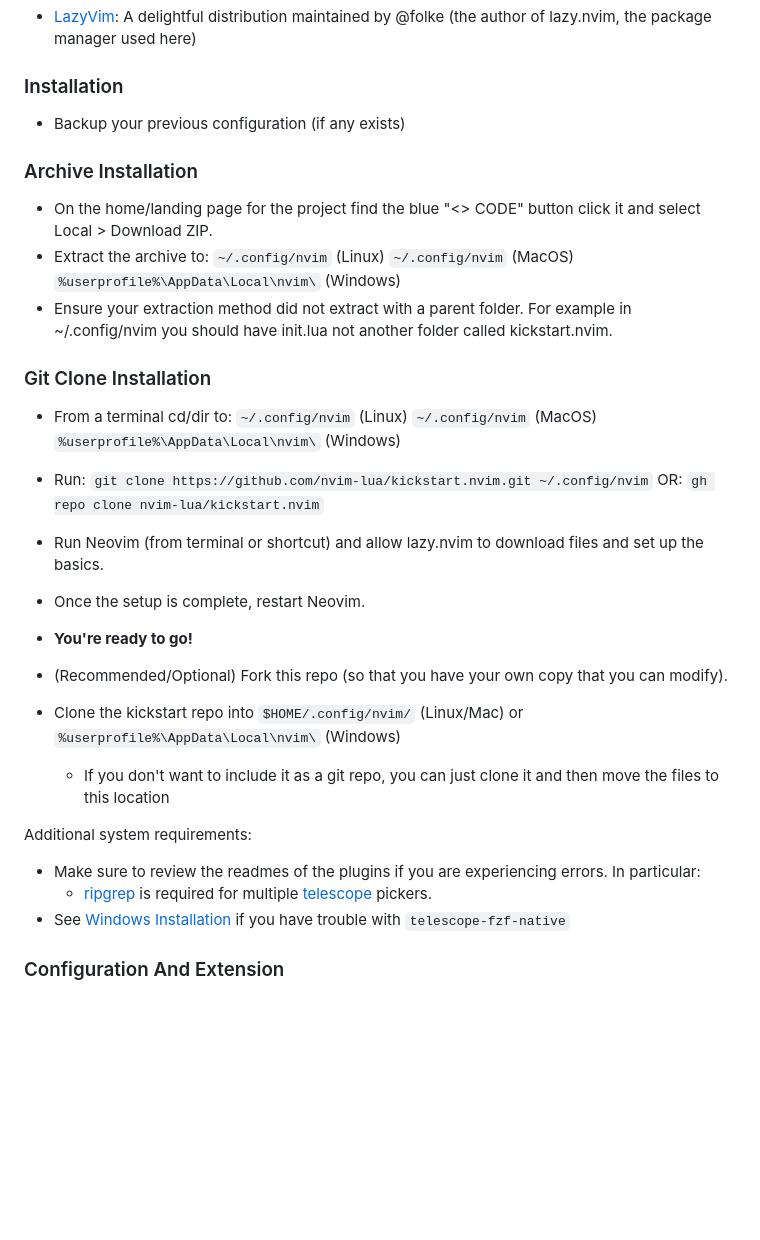
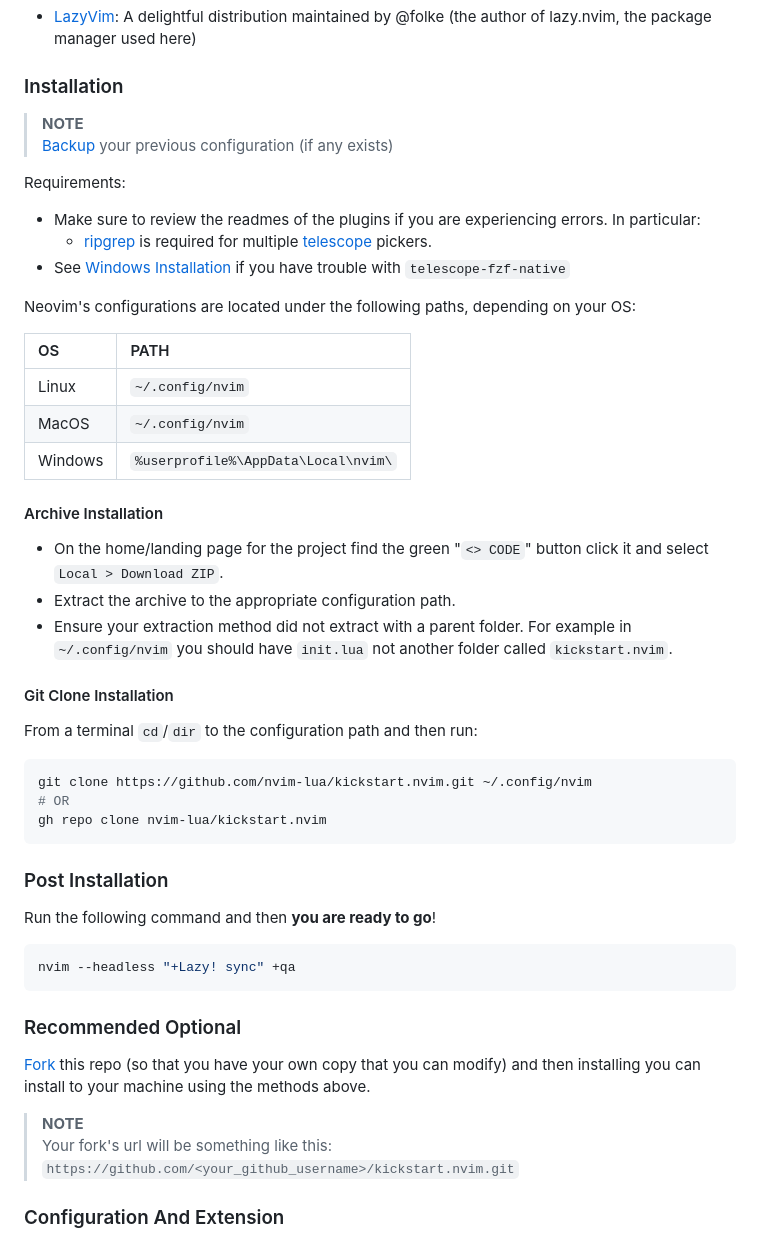
Before and after one commit to ccheetham/nvim.archived, a Markdown page: README.md, the part around the change. Rendered like a GitHub page; blank space fills up the shorter version.

Commit message:
docs: restructure README

````diff
--- a/README.md
+++ b/README.md
@@ -20,35 +20,52 @@ Distribution Alternatives:
 
 ### Installation
 
-* Backup your previous configuration (if any exists)
+> **NOTE**
+> [Backup](#FAQ) your previous configuration (if any exists)
 
-### Archive Installation
-* On the home/landing page for the project find the blue "<> CODE" button click it and select Local > Download ZIP.
-* Extract the archive to:
-  `~/.config/nvim` (Linux)
-  `~/.config/nvim` (MacOS)
-  `%userprofile%\AppData\Local\nvim\` (Windows)
-* Ensure your extraction method did not extract with a parent folder. For example in ~/.config/nvim you should have init.lua not another folder called kickstart.nvim.
+Requirements:
+* Make sure to review the readmes of the plugins if you are experiencing errors. In particular:
+  * [ripgrep](https://github.com/BurntSushi/ripgrep#installation) is required for multiple [telescope](https://github.com/nvim-telescope/telescope.nvim#suggested-dependencies) pickers.
+* See [Windows Installation](#Windows-Installation) if you have trouble with `telescope-fzf-native`
 
-### Git Clone Installation
-* From a terminal cd/dir to:
-    `~/.config/nvim` (Linux)
-    `~/.config/nvim` (MacOS)
-    `%userprofile%\AppData\Local\nvim\` (Windows)
+Neovim's configurations are located under the following paths, depending on your OS:
 
-* Run: `git clone https://github.com/nvim-lua/kickstart.nvim.git ~/.config/nvim` OR: `gh repo clone nvim-lua/kickstart.nvim`
-* Run Neovim (from terminal or shortcut) and allow lazy.nvim to download files and set up the basics.
-* Once the setup is complete, restart Neovim.
-* **You're ready to go!**
+| OS | PATH |
+| :- | :--- |
+| Linux | `~/.config/nvim` |
+| MacOS | `~/.config/nvim` |
+| Windows | `%userprofile%\AppData\Local\nvim\` |
 
-* (Recommended/Optional) Fork this repo (so that you have your own copy that you can modify).
-* Clone the kickstart repo into `$HOME/.config/nvim/` (Linux/Mac) or `%userprofile%\AppData\Local\nvim\` (Windows)
-  * If you don't want to include it as a git repo, you can just clone it and then move the files to this location
+#### Archive Installation
 
-Additional system requirements:
-- Make sure to review the readmes of the plugins if you are experiencing errors. In particular:
-  - [ripgrep](https://github.com/BurntSushi/ripgrep#installation) is required for multiple [telescope](https://github.com/nvim-telescope/telescope.nvim#suggested-dependencies) pickers.
-- See [Windows Installation](#Windows-Installation) if you have trouble with `telescope-fzf-native`
+* On the home/landing page for the project find the green "`<> CODE`" button click it and select `Local > Download ZIP`.
+* Extract the archive to the appropriate configuration path.
+* Ensure your extraction method did not extract with a parent folder. For example in `~/.config/nvim` you should have `init.lua` not another folder called `kickstart.nvim`.
+
+#### Git Clone Installation
+
+From a terminal `cd`/`dir` to the configuration path and then run:
+
+```sh
+git clone https://github.com/nvim-lua/kickstart.nvim.git ~/.config/nvim
+# OR
+gh repo clone nvim-lua/kickstart.nvim
+```
+
+### Post Installation
+
+Run the following command and then **you are ready to go**!
+
+```sh
+nvim --headless "+Lazy! sync" +qa
+```
+
+### Recommended Optional
+
+[Fork](https://docs.github.com/en/get-started/quickstart/fork-a-repo) this repo (so that you have your own copy that you can modify) and then installing you can install to your machine using the methods above.
+
+> **NOTE**
+> Your fork's url will be something like this: `https://github.com/<your_github_username>/kickstart.nvim.git`
 
 ### Configuration And Extension
 
````
